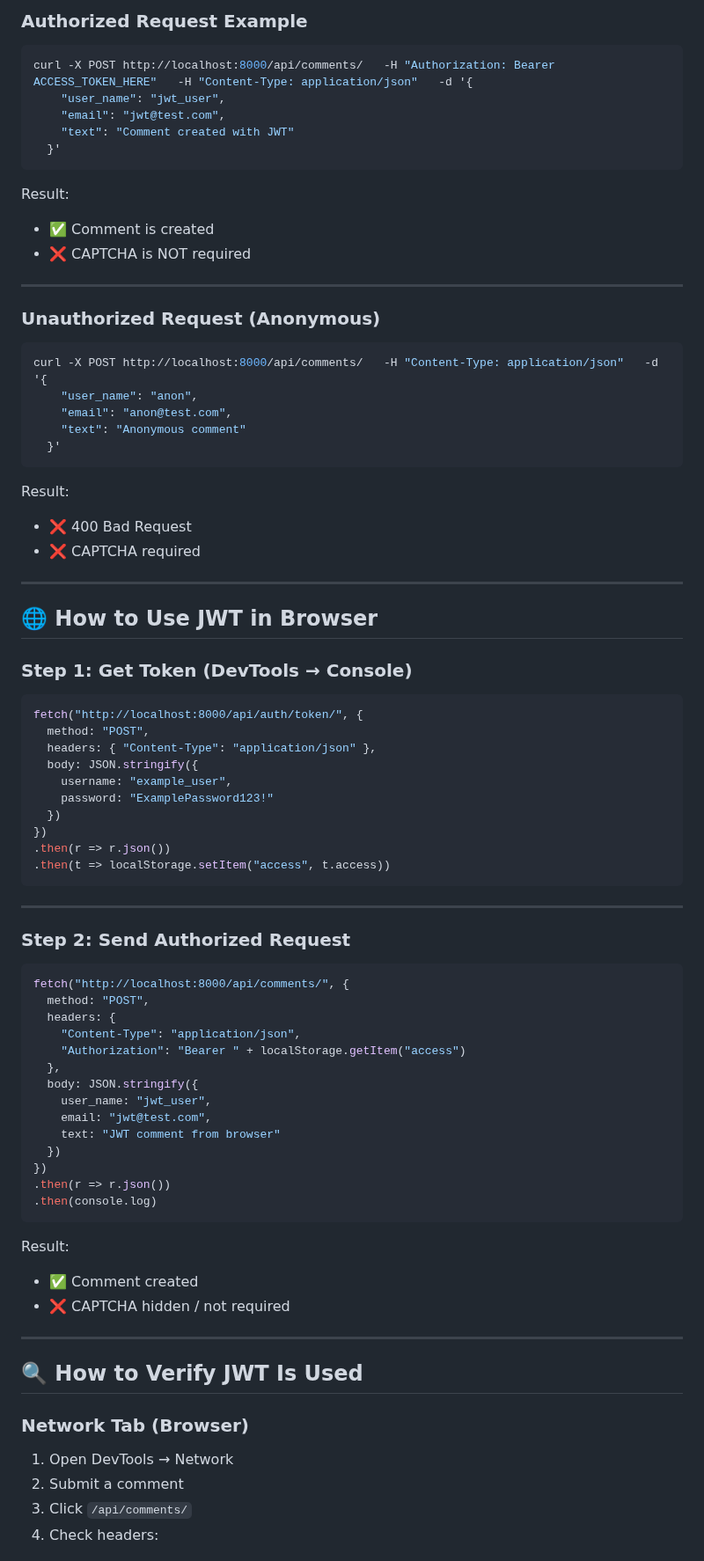
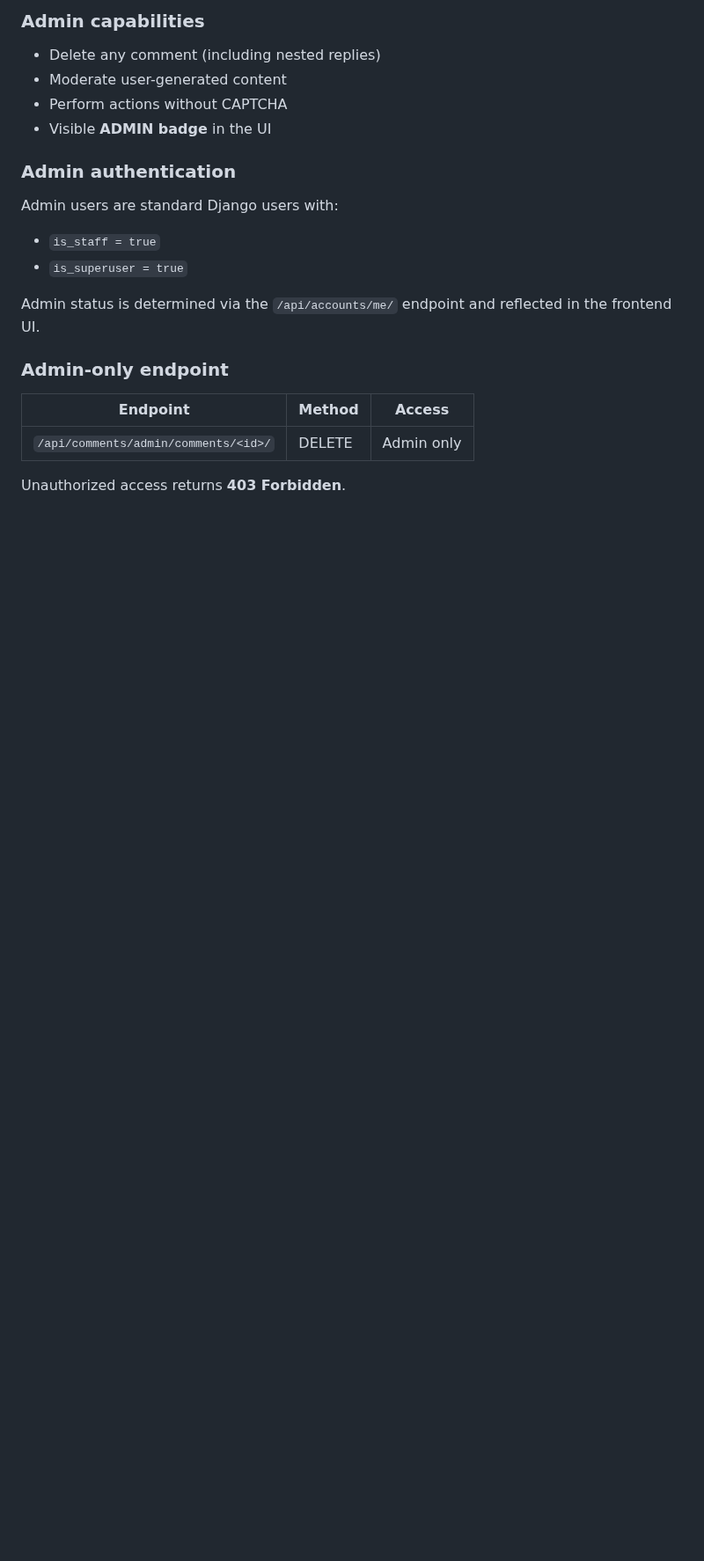
Before and after one commit to Profy8712/django-comments-spa, a Markdown page: README.md, the part around one of its changes. Shown at 88% size. Drawn GitHub-style; blank space fills up the shorter version.

Commit message:
docs: full production README

````diff
--- a/README.md
+++ b/README.md
@@ -148,89 +188,26 @@ Response:
 
-### Authorized Request Example
+### Admin capabilities
 
-```bash
-curl -X POST http://localhost:8000/api/comments/   -H "Authorization: Bearer ACCESS_TOKEN_HERE"   -H "Content-Type: application/json"   -d '{
-    "user_name": "jwt_user",
-    "email": "jwt@test.com",
-    "text": "Comment created with JWT"
-  }'
-```
+- Delete any comment (including nested replies)
+- Moderate user-generated content
+- Perform actions without CAPTCHA
+- Visible **ADMIN badge** in the UI
 
-Result:
+### Admin authentication
 
-- ✅ Comment is created
-- ❌ CAPTCHA is NOT required
+Admin users are standard Django users with:
 
----
+- `is_staff = true`
+- `is_superuser = true`
 
-### Unauthorized Request (Anonymous)
+Admin status is determined via the `/api/accounts/me/` endpoint
+and reflected in the frontend UI.
 
-```bash
-curl -X POST http://localhost:8000/api/comments/   -H "Content-Type: application/json"   -d '{
-    "user_name": "anon",
-    "email": "anon@test.com",
-    "text": "Anonymous comment"
-  }'
-```
+### Admin-only endpoint
 
-Result:
+| Endpoint | Method | Access |
+|-------|--------|-------|
+| `/api/comments/admin/comments/<id>/` | DELETE | Admin only |
 
-- ❌ 400 Bad Request
-- ❌ CAPTCHA required
+Unauthorized access returns **403 Forbidden**.
 
----
-
-## 🌐 How to Use JWT in Browser
-
-### Step 1: Get Token (DevTools → Console)
-
-```js
-fetch("http://localhost:8000/api/auth/token/", {
-  method: "POST",
-  headers: { "Content-Type": "application/json" },
-  body: JSON.stringify({
-    username: "example_user",
-    password: "ExamplePassword123!"
-  })
-})
-.then(r => r.json())
-.then(t => localStorage.setItem("access", t.access))
-```
-
----
-
-### Step 2: Send Authorized Request
-
-```js
-fetch("http://localhost:8000/api/comments/", {
-  method: "POST",
-  headers: {
-    "Content-Type": "application/json",
-    "Authorization": "Bearer " + localStorage.getItem("access")
-  },
-  body: JSON.stringify({
-    user_name: "jwt_user",
-    email: "jwt@test.com",
-    text: "JWT comment from browser"
-  })
-})
-.then(r => r.json())
-.then(console.log)
-```
-
-Result:
-
-- ✅ Comment created
-- ❌ CAPTCHA hidden / not required
-
----
-
-## 🔍 How to Verify JWT Is Used
-
-### Network Tab (Browser)
-
-1. Open DevTools → Network
-2. Submit a comment
-3. Click `/api/comments/`
-4. Check headers:
-
````
Also changed, not shown: other parts of README.md (+192 -87 lines).
